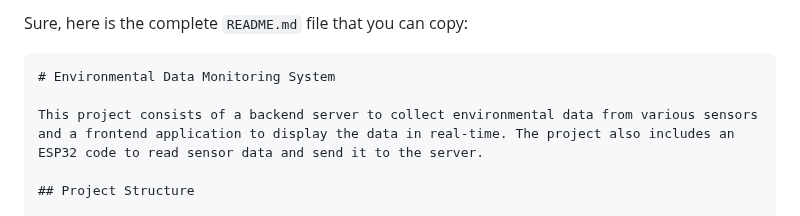
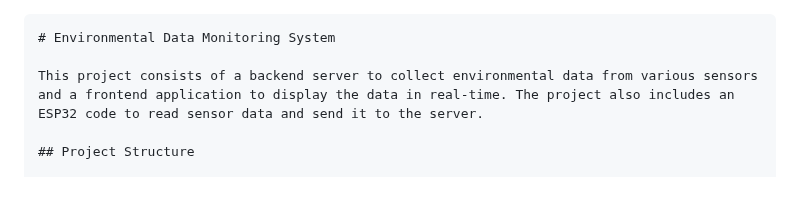
Before and after one commit to AlMonther9/My_Environmental-Data-Monitoring-Robot, a Markdown page: README.md, the part around one of its changes. GitHub-like rendering; blank space fills up the shorter version.

````diff
--- a/README.md
+++ b/README.md
@@ -1,5 +1,3 @@
-Sure, here is the complete `README.md` file that you can copy:
-
 ```markdown
 # Environmental Data Monitoring System
 
````
Also changed, not shown: other parts of README.md (+1 -1 lines).
